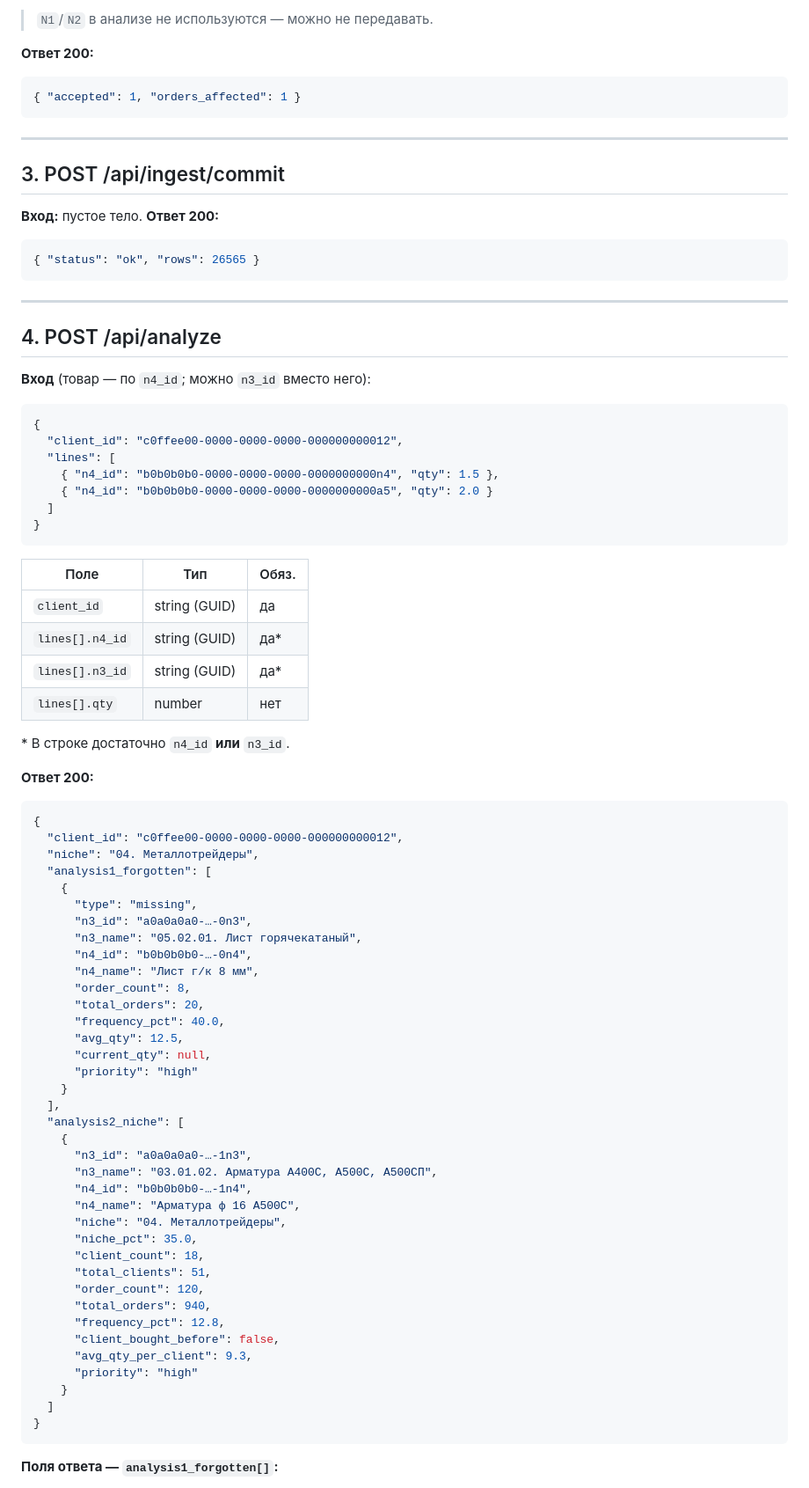
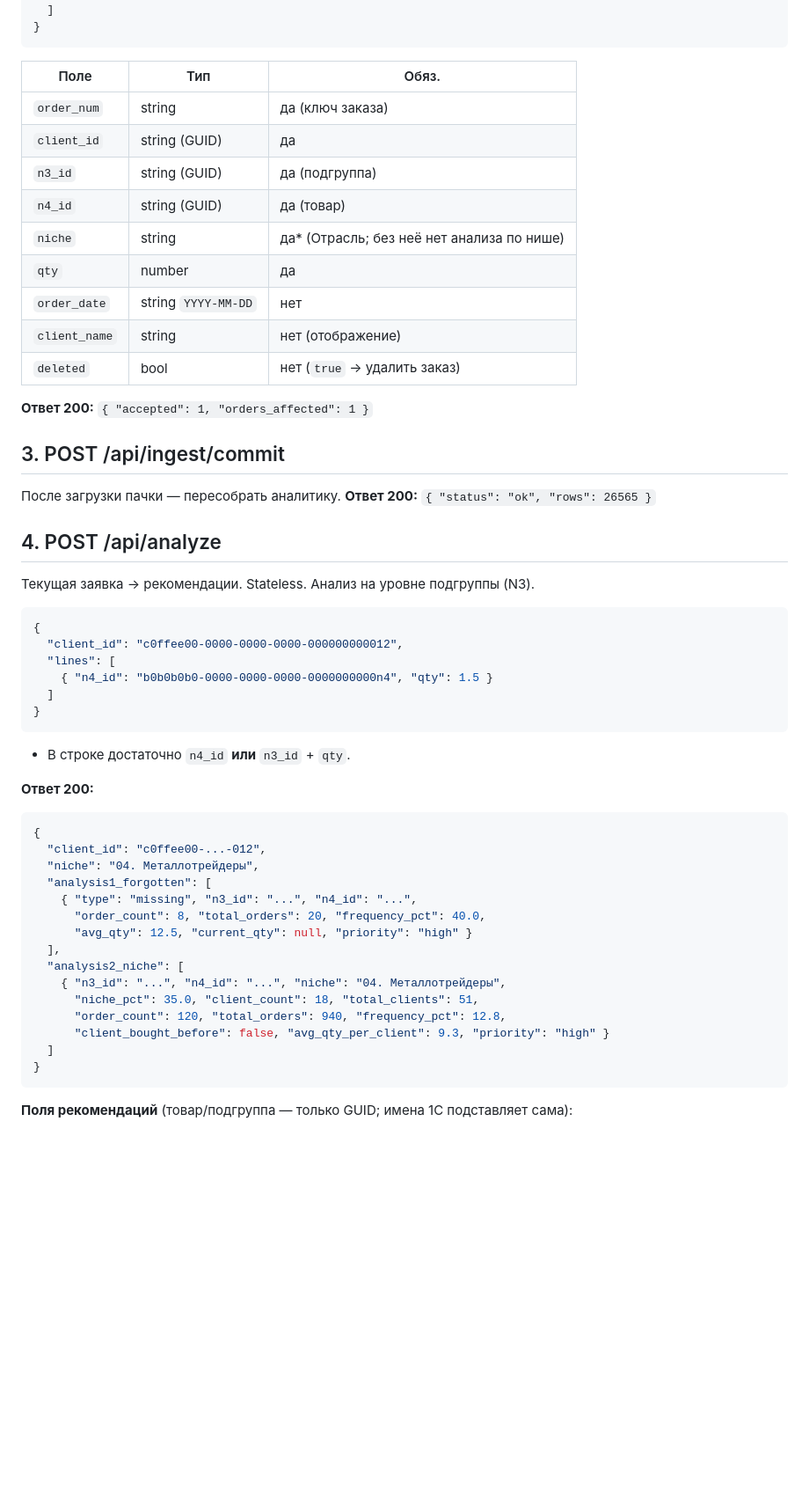
Before and after one commit to romfet/agsales, a Markdown page: docs/onec_api.md, the part around one of its changes. Shown at 88% size. Drawn GitHub-style; blank space fills up the shorter version.

Commit message:
docs/onec_api.md: привести к фактическому формату стенда (GUID-only, англ. ключи) [skip ci]
Co-Authored-By: Claude Opus 4.8 <noreply@anthropic.com>

````diff
--- a/docs/onec_api.md
+++ b/docs/onec_api.md
@@ -70,84 +45,55 @@
-> `N1`/`N2` в анализе не используются — можно не передавать.
-
-**Ответ 200:**
-```json
-{ "accepted": 1, "orders_affected": 1 }
-```
-
----
-
-## 3. POST /api/ingest/commit
-
-**Вход:** пустое тело.
-**Ответ 200:**
-```json
-{ "status": "ok", "rows": 26565 }
-```
-
----
-
-## 4. POST /api/analyze
-
-**Вход** (товар — по `n4_id`; можно `n3_id` вместо него):
-```json
-{
-  "client_id": "c0ffee00-0000-0000-0000-000000000012",
-  "lines": [
-    { "n4_id": "b0b0b0b0-0000-0000-0000-0000000000n4", "qty": 1.5 },
-    { "n4_id": "b0b0b0b0-0000-0000-0000-0000000000a5", "qty": 2.0 }
   ]
 }
 ```
 
 | Поле | Тип | Обяз. |
 |---|---|---|
+| `order_num` | string | да (ключ заказа) |
 | `client_id` | string (GUID) | да |
-| `lines[].n4_id` | string (GUID) | да* |
-| `lines[].n3_id` | string (GUID) | да* |
-| `lines[].qty` | number | нет |
+| `n3_id` | string (GUID) | да (подгруппа) |
+| `n4_id` | string (GUID) | да (товар) |
+| `niche` | string | да* (Отрасль; без неё нет анализа по нише) |
+| `qty` | number | да |
+| `order_date` | string `YYYY-MM-DD` | нет |
+| `client_name` | string | нет (отображение) |
+| `deleted` | bool | нет (`true` → удалить заказ) |
 
-\* В строке достаточно `n4_id` **или** `n3_id`.
+**Ответ 200:** `{ "accepted": 1, "orders_affected": 1 }`
+
+## 3. POST /api/ingest/commit
+После загрузки пачки — пересобрать аналитику.
+**Ответ 200:** `{ "status": "ok", "rows": 26565 }`
+
+## 4. POST /api/analyze
+Текущая заявка → рекомендации. Stateless. Анализ на уровне подгруппы (N3).
+```json
+{
+  "client_id": "c0ffee00-0000-0000-0000-000000000012",
+  "lines": [
+    { "n4_id": "b0b0b0b0-0000-0000-0000-0000000000n4", "qty": 1.5 }
+  ]
+}
+```
+- В строке достаточно `n4_id` **или** `n3_id` + `qty`.
 
 **Ответ 200:**
 ```json
 {
-  "client_id": "c0ffee00-0000-0000-0000-000000000012",
+  "client_id": "c0ffee00-...-012",
   "niche": "04. Металлотрейдеры",
   "analysis1_forgotten": [
-    {
-      "type": "missing",
-      "n3_id": "a0a0a0a0-…-0n3",
-      "n3_name": "05.02.01. Лист горячекатаный",
-      "n4_id": "b0b0b0b0-…-0n4",
-      "n4_name": "Лист г/к 8 мм",
-      "order_count": 8,
-      "total_orders": 20,
-      "frequency_pct": 40.0,
-      "avg_qty": 12.5,
-      "current_qty": null,
-      "priority": "high"
-    }
+    { "type": "missing", "n3_id": "...", "n4_id": "...",
+      "order_count": 8, "total_orders": 20, "frequency_pct": 40.0,
+      "avg_qty": 12.5, "current_qty": null, "priority": "high" }
   ],
   "analysis2_niche": [
-    {
-      "n3_id": "a0a0a0a0-…-1n3",
-      "n3_name": "03.01.02. Арматура А400С, А500С, А500СП",
-      "n4_id": "b0b0b0b0-…-1n4",
-      "n4_name": "Арматура ф 16 А500С",
-      "niche": "04. Металлотрейдеры",
-      "niche_pct": 35.0,
-      "client_count": 18,
-      "total_clients": 51,
-      "order_count": 120,
-      "total_orders": 940,
-      "frequency_pct": 12.8,
-      "client_bought_before": false,
-      "avg_qty_per_client": 9.3,
-      "priority": "high"
-    }
+    { "n3_id": "...", "n4_id": "...", "niche": "04. Металлотрейдеры",
+      "niche_pct": 35.0, "client_count": 18, "total_clients": 51,
+      "order_count": 120, "total_orders": 940, "frequency_pct": 12.8,
+      "client_bought_before": false, "avg_qty_per_client": 9.3, "priority": "high" }
   ]
 }
 ```
 
-**Поля ответа — `analysis1_forgotten[]`:**
+**Поля рекомендаций** (товар/подгруппа — только GUID; имена 1С подставляет сама):
 
````
Also changed, not shown: other parts of docs/onec_api.md (+25 -82 lines).
